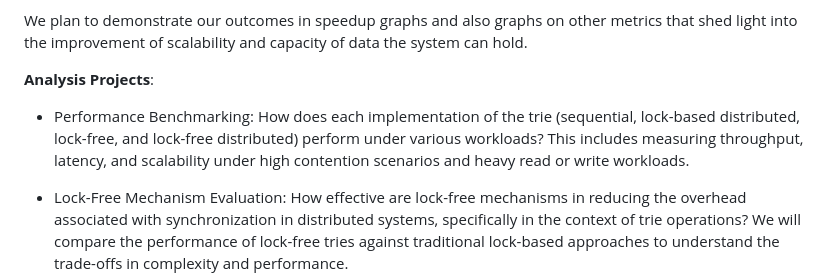
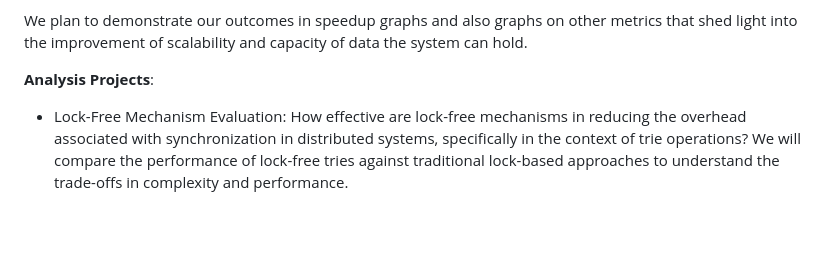
Before and after one commit to Masnan-306/Concurrent-Radix-Trie, a Markdown page: docs/index.md, the part around the change. GitHub-like rendering; blank space fills up the shorter version.

Commit message:
deleted workload analysis

```diff
--- a/docs/index.md
+++ b/docs/index.md
@@ -66,7 +66,6 @@ We also hope to achieve:
 We plan to demonstrate our outcomes in speedup graphs and also graphs on other metrics that shed light into the improvement of scalability and capacity of data the system can hold.
 
 **Analysis Projects**:
-- Performance Benchmarking: How does each implementation of the trie (sequential, lock-based distributed, lock-free, and lock-free distributed) perform under various workloads? This includes measuring throughput, latency, and scalability under high contention scenarios and heavy read or write workloads.
 
 - Lock-Free Mechanism Evaluation: How effective are lock-free mechanisms in reducing the overhead associated with synchronization in distributed systems, specifically in the context of trie operations? We will compare the performance of lock-free tries against traditional lock-based approaches to understand the trade-offs in complexity and performance.
 
```
